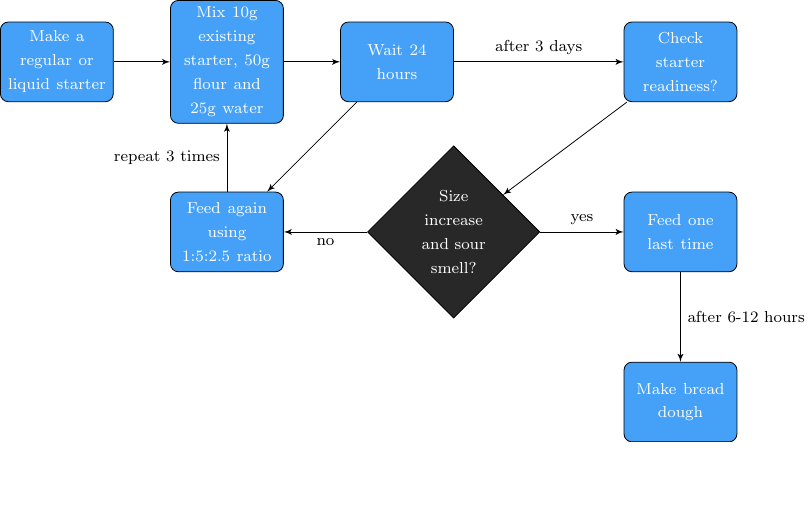
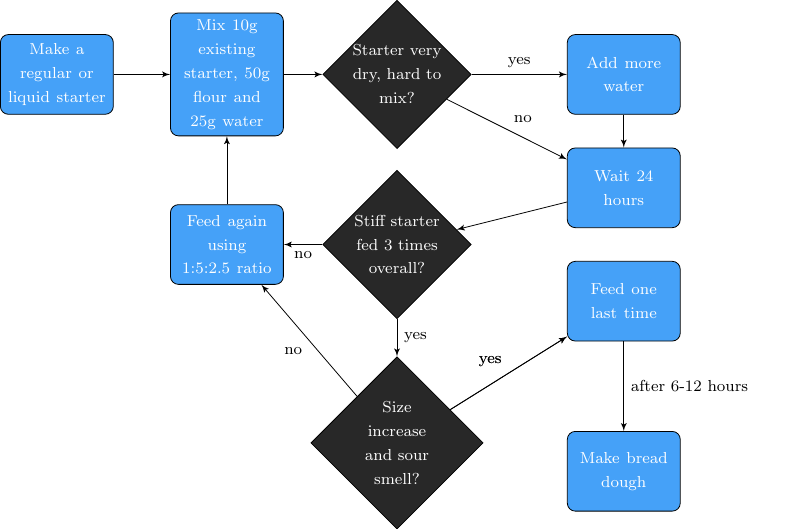
Before and after one commit to hendricius/the-sourdough-framework, a LaTeX figure (book/figures/fig-stiff-starter-conversion.tex): the whole page, the shorter picture padded with empty space. Compiled offline with pdfLaTeX.

Commit message:
Udpate stiff starter instructions (#72)
Some people reported the dough was too dry. This can happen if the flour
used absorbs more water. Every flour has a unique water absorption
capacity.

```diff
--- a/book/figures/fig-stiff-starter-conversion.tex
+++ b/book/figures/fig-stiff-starter-conversion.tex
@@ -4,20 +4,26 @@
 \begin{tikzpicture}[node distance = 3cm, auto]
   \node [block] (init) {\footnotesize Make a regular or liquid starter};
   \node [block, right of=init] (feed_new_ratio) {\footnotesize Mix 10g existing starter, 50g flour and 25g water};
-  \node [block, right of=feed_new_ratio] (next_day) {\footnotesize Wait 24 hours};
-  \node [block, below of=feed_new_ratio] (feed_again) {\footnotesize Feed again using 1:5:2.5 ratio};
-  \node [block, right of=next_day, node distance=5cm] (test) {\footnotesize Check starter readiness?};
-  \node [decision, right of=feed_again, node distance=4cm] (ready_signs) {\footnotesize Size increase and sour smell?};
-  \node [block, right of=ready_signs, node distance=4cm] (last_feed) {\footnotesize Feed one last time};
+  \node [decision, right of=feed_new_ratio, node distance=3cm] (too_dry) {\footnotesize Starter very dry, hard to mix?};
+  \node [block, right of=too_dry, node distance=4cm] (add_water) {\footnotesize Add more water};
+  \node [block, below of=add_water, node distance=2cm] (next_day) {\footnotesize Wait 24 hours};
+  \node [decision, below of=too_dry, node distance=3cm] (repeated_3_times) {\footnotesize Stiff starter fed 3 times overall?};
+  \node [block, left of=repeated_3_times] (feed_again) {\footnotesize Feed again using 1:5:2.5 ratio};
+  \node [decision, below of=repeated_3_times, node distance=3.5cm] (ready_signs) {\footnotesize Size increase and sour smell?};
+  \node [block, below of=next_day, node distance=2cm] (last_feed) {\footnotesize Feed one last time};
   \node [block, below of=last_feed, node distance=3cm] (bread_dough) {\footnotesize Make bread dough};
   \path [line] (init) -- (feed_new_ratio);
-  \path [line] (feed_new_ratio) -- (next_day);
-  \path [line] (feed_again) -- node{\footnotesize repeat 3 times} (feed_new_ratio);
-  \path [line] (next_day) -- node{\footnotesize after 3 days} (test);
-  \path [line] (next_day) -- (feed_again);
-  \path [line] (test) -- (ready_signs);
+  \path [line] (feed_again) -- (feed_new_ratio);
+  \path [line] (next_day) -- (repeated_3_times);
+  \path [line] (repeated_3_times) -- node{\footnotesize yes} (ready_signs);
+  \path [line] (repeated_3_times) -- node{\footnotesize no} (feed_again);
   \path [line] (ready_signs) -- node{\footnotesize no} (feed_again);
   \path [line] (ready_signs) -- node{\footnotesize yes} (last_feed);
   \path [line] (last_feed) -- node{\footnotesize after 6-12 hours} (bread_dough);
+  \path [line] (feed_new_ratio) -- (too_dry);
+  \path [line] (add_water) -- (next_day);
+  \path [line] (too_dry) -- node{\footnotesize no} (next_day);
+  \path [line] (too_dry) -- node{\footnotesize yes} (add_water);
+  \path [line] (ready_signs) -- node{\footnotesize yes} (last_feed);
 \end{tikzpicture}
 \end{document}
```
Also changed, not shown: book/sourdough-starter/sourdough-starter-types.tex (+4 -1 lines).
